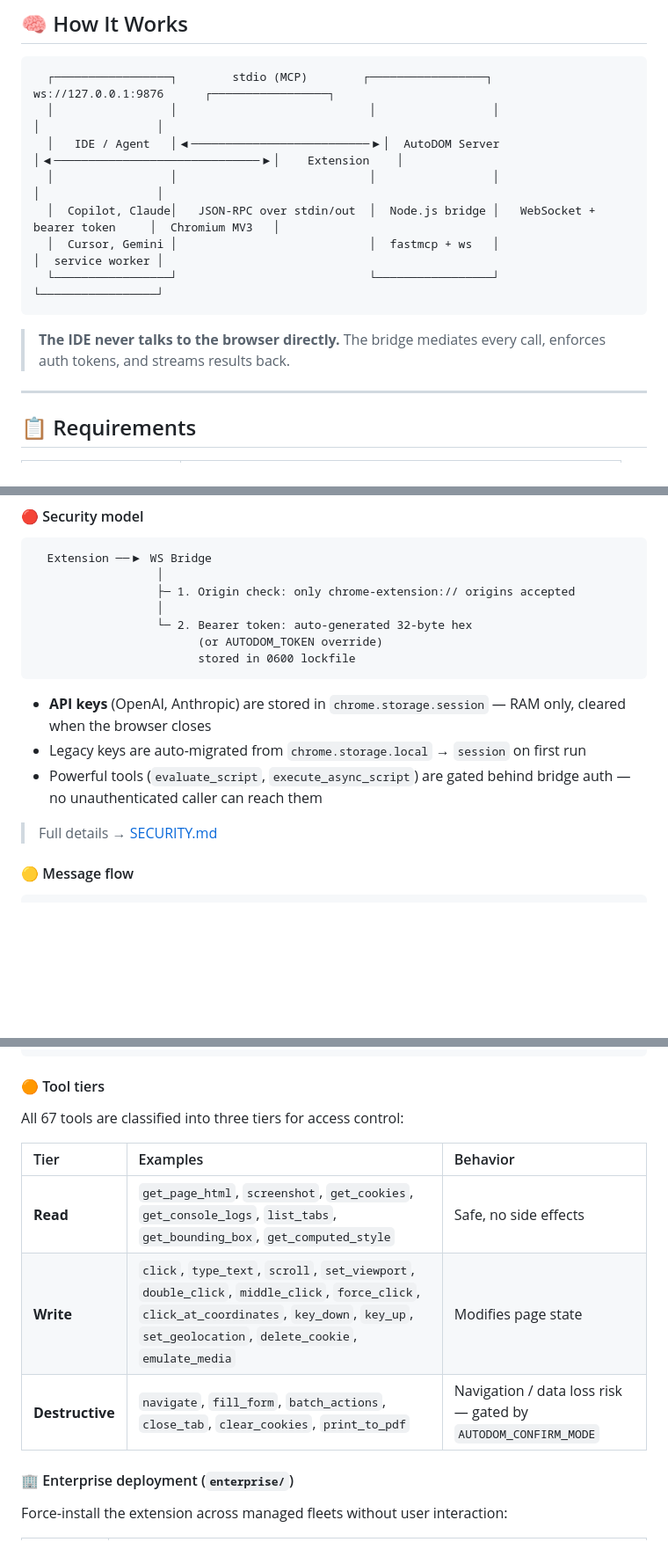
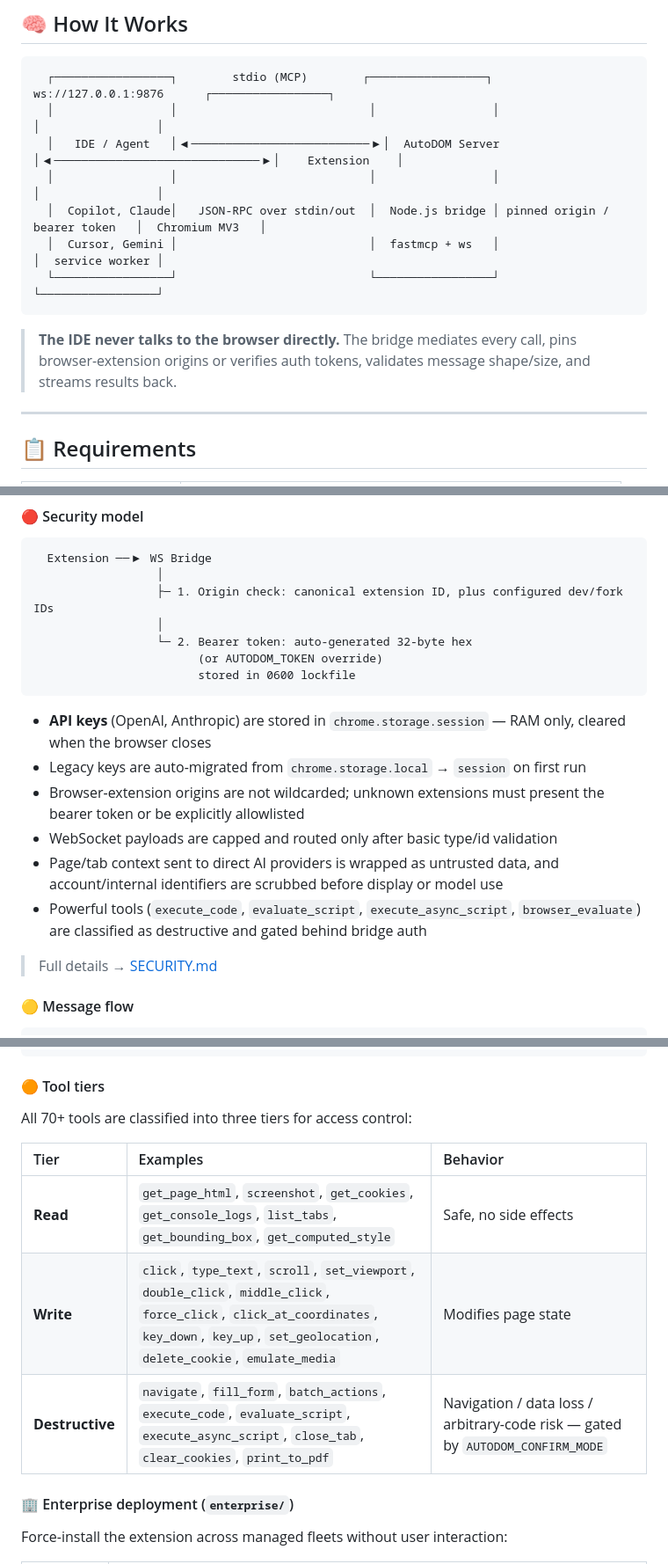
Before and after one commit to eziocode/autodom-extension, a Markdown page: README.md, 3 parts joined by grey strips. Shown at 88% size. Drawn GitHub-style; blank space fills up the shorter version.

````diff
--- a/README.md
+++ b/README.md
@@ -85,12 +85,12 @@ GPO / plist / JSON policy templates for force-install across macOS, Windows, and
   │                 │                            │                 │                                │                 │
   │   IDE / Agent   │◀──────────────────────────▶│  AutoDOM Server │◀──────────────────────────────▶│    Extension    │
   │                 │                            │                 │                                │                 │
-  │  Copilot, Claude│   JSON-RPC over stdin/out  │  Node.js bridge │   WebSocket + bearer token     │  Chromium MV3   │
+  │  Copilot, Claude│   JSON-RPC over stdin/out  │  Node.js bridge │ pinned origin / bearer token   │  Chromium MV3   │
   │  Cursor, Gemini │                            │  fastmcp + ws   │                                │  service worker │
   └─────────────────┘                            └─────────────────┘                                └─────────────────┘
 ```
 
-> **The IDE never talks to the browser directly.** The bridge mediates every call, enforces auth tokens, and streams results back.
+> **The IDE never talks to the browser directly.** The bridge mediates every call, pins browser-extension origins or verifies auth tokens, validates message shape/size, and streams results back.
 
 ---
 
@@ -339,7 +341,7 @@ A Manifest V3 Chromium extension with four main layers:
 ```
   Extension ──▶ WS Bridge
                   │
-                  ├─ 1. Origin check: only chrome-extension:// origins accepted
+                  ├─ 1. Origin check: canonical extension ID, plus configured dev/fork IDs
                   │
                   └─ 2. Bearer token: auto-generated 32-byte hex
                         (or AUTODOM_TOKEN override)
@@ -348,7 +350,10 @@ A Manifest V3 Chromium extension with four main layers:
 
 - **API keys** (OpenAI, Anthropic) are stored in `chrome.storage.session` — RAM only, cleared when the browser closes
 - Legacy keys are auto-migrated from `chrome.storage.local` → `session` on first run
-- Powerful tools (`evaluate_script`, `execute_async_script`) are gated behind bridge auth — no unauthenticated caller can reach them
+- Browser-extension origins are not wildcarded; unknown extensions must present the bearer token or be explicitly allowlisted
+- WebSocket payloads are capped and routed only after basic type/id validation
+- Page/tab context sent to direct AI providers is wrapped as untrusted data, and account/internal identifiers are scrubbed before display or model use
+- Powerful tools (`execute_code`, `evaluate_script`, `execute_async_script`, `browser_evaluate`) are classified as destructive and gated behind bridge auth
 
 > Full details → [SECURITY.md](SECURITY.md)
 
@@ -377,13 +382,13 @@ A Manifest V3 Chromium extension with four main layers:
 
 #### 🟠 Tool tiers
 
-All 67 tools are classified into three tiers for access control:
+All 70+ tools are classified into three tiers for access control:
 
 | Tier | Examples | Behavior |
 |:---|:---|:---|
 | **Read** | `get_page_html`, `screenshot`, `get_cookies`, `get_console_logs`, `list_tabs`, `get_bounding_box`, `get_computed_style` | Safe, no side effects |
 | **Write** | `click`, `type_text`, `scroll`, `set_viewport`, `double_click`, `middle_click`, `force_click`, `click_at_coordinates`, `key_down`, `key_up`, `set_geolocation`, `delete_cookie`, `emulate_media` | Modifies page state |
-| **Destructive** | `navigate`, `fill_form`, `batch_actions`, `close_tab`, `clear_cookies`, `print_to_pdf` | Navigation / data loss risk — gated by `AUTODOM_CONFIRM_MODE` |
+| **Destructive** | `navigate`, `fill_form`, `batch_actions`, `execute_code`, `evaluate_script`, `execute_async_script`, `close_tab`, `clear_cookies`, `print_to_pdf` | Navigation / data loss / arbitrary-code risk — gated by `AUTODOM_CONFIRM_MODE` |
 
 #### 🏢 Enterprise deployment (`enterprise/`)
 
````
Also changed, not shown: other parts of README.md (+4 -2 lines), CHANGELOG.md (+10 -0 lines), SECURITY.md (+34 -15 lines).
